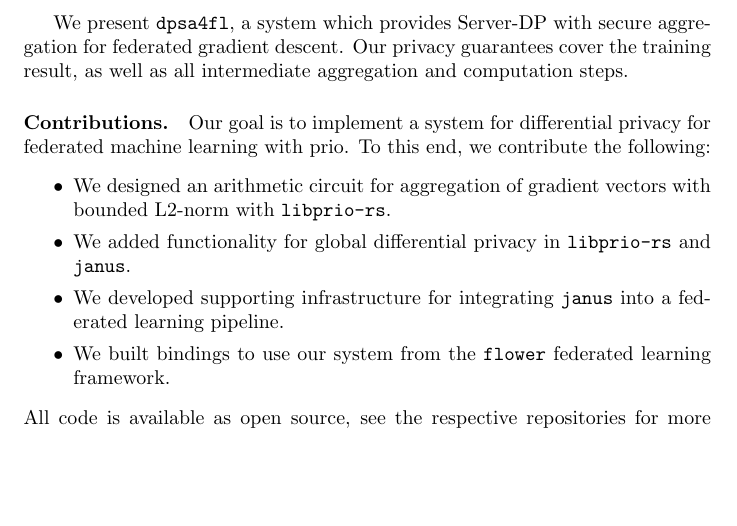
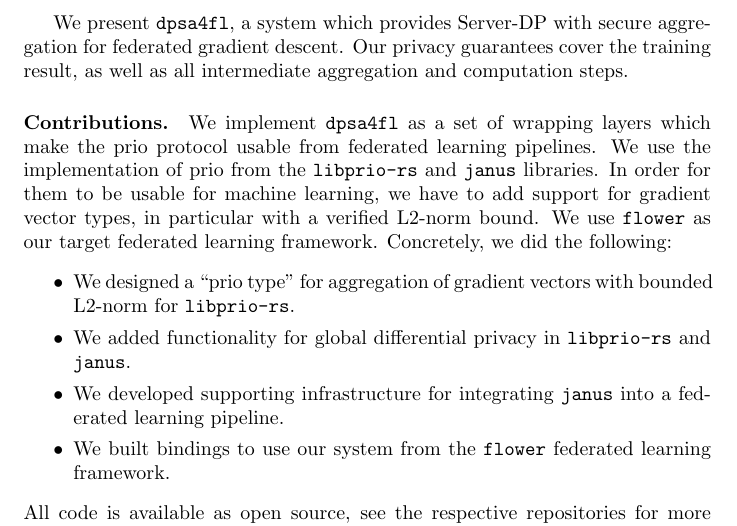
Before and after one commit to dpsa4fl/dpsa-for-fl-researchers, a LaTeX paper (main.tex): part of page 2 of 16, cut so that both start at the same text, the shorter picture padded with empty space. Compiled offline with pdfLaTeX.

Commit message:
Rewrite beginning of contributions.

```diff
--- a/main.tex
+++ b/main.tex
@@ -78,12 +78,16 @@ as well as all intermediate aggregation and computation steps.
 
 
 \paragraph{Contributions.}
-Our goal is to implement a system for differential privacy for federated
-machine learning with prio. To this end, we contribute the following:
+We implement \texttt{dpsa4fl} as a set of wrapping layers which make the prio
+protocol usable from federated learning pipelines. We use the implementation of
+prio from the \texttt{libprio-rs} and \texttt{janus} libraries. In order for
+them to be usable for machine learning, we have to add support for gradient
+vector types, in particular with a verified L2-norm bound. We use
+\texttt{flower} as our target federated learning framework. Concretely, we did the following:
 \begin{itemize}
   \setlength\itemsep{0em}
-\item We designed an arithmetic circuit for aggregation of gradient vectors with
-  bounded L2-norm with \texttt{libprio-rs}.
+\item We designed a ``prio type'' for aggregation of gradient vectors with
+  bounded L2-norm for \texttt{libprio-rs}.
 \item We added functionality for global differential privacy in
   \texttt{libprio-rs} and \texttt{janus}.
 \item We developed supporting infrastructure for integrating \texttt{janus} into
```
